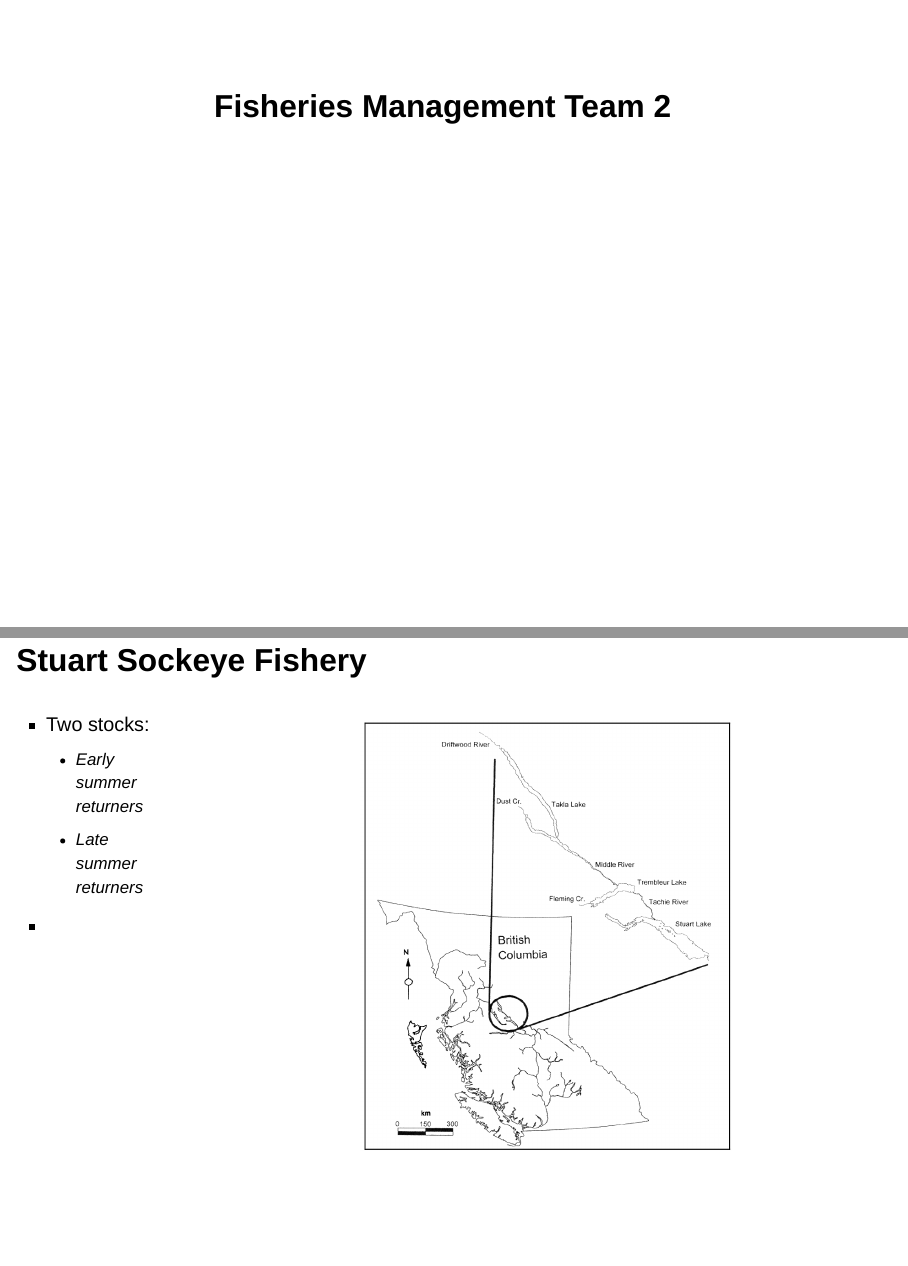
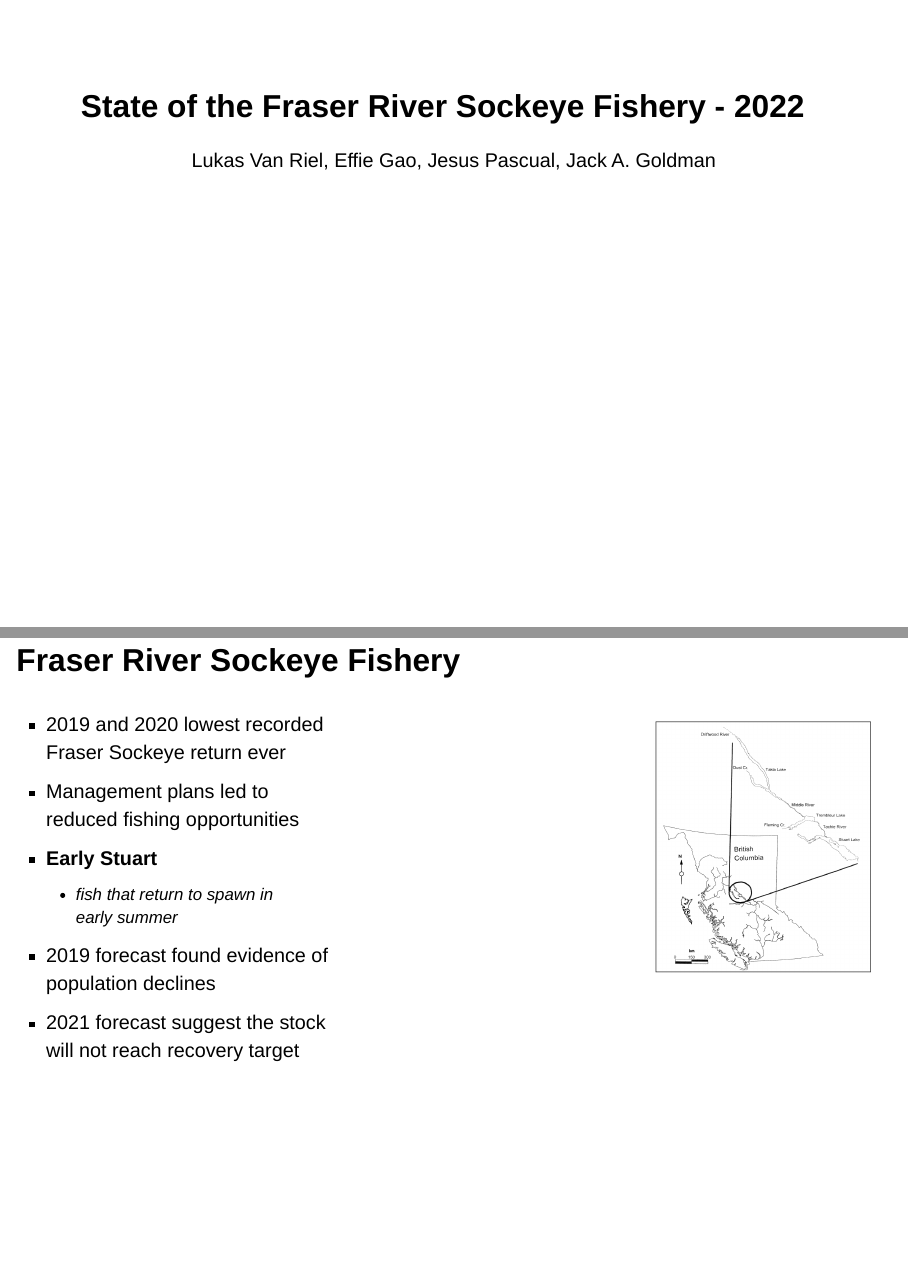
Before and after one commit to kbbodner/cefi_shortcourse_students_2023, a Quarto document (CaseStudy_Fisheries/Team2/Presentation/Presentation.qmd): pages 1 and 2 of 7 before the commit and pages 1 and 2 of 9 after it, joined at a grey line. Rendered offline with R 4.5, knitr and Pandoc in place of Quarto, with nearby package versions; drawn as Slidy slides in place of the format the file asks for.

Commit message:
update presentation

```diff
--- a/CaseStudy_Fisheries/Team2/Presentation/Presentation.qmd
+++ b/CaseStudy_Fisheries/Team2/Presentation/Presentation.qmd
@@ -1,21 +1,26 @@
 ---
-title: "Fisheries Management Team 2"
+title: "State of the Fraser River Sockeye Fishery - 2022"
+author: "Lukas Van Riel, Effie Gao, Jesus Pascual, Jack A. Goldman"
 format:
   revealjs:
+    logo: EFI_logo.png
+    css: style.css
     incremental: true
 ---
 
-## Stuart Sockeye Fishery
+## Fraser River Sockeye Fishery
 
 
 :::: {.columns}
 
 ::: {.incremental}
-::: {.column width="70%"}
-- Two stocks:
-  - Early summer returners
-  - Late summer returners
--
+::: {.column width="60%"}
+- 2019 and 2020 lowest recorded Fraser Sockeye return ever
+- Management plans led to reduced fishing opportunities
+- **Early Stuart**
+  - fish that return to spawn in early summer
+- 2019 forecast found evidence of population declines
+- 2021 forecast suggest the stock will not reach recovery target
 
 :::
 
```
Also changed, not shown: CaseStudy_Fisheries/Team2/Presentation/Presentation.html, CaseStudy_Fisheries/Team2/Presentation/Presentation.qmd (17 more changed lines).
